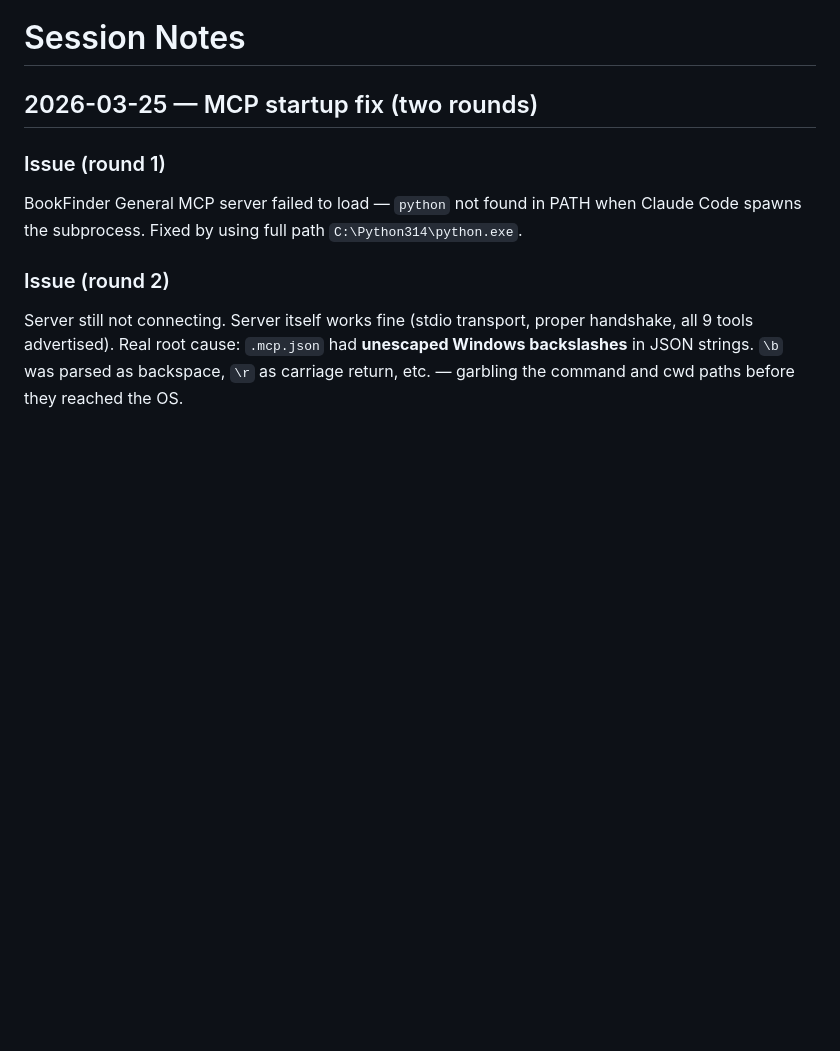
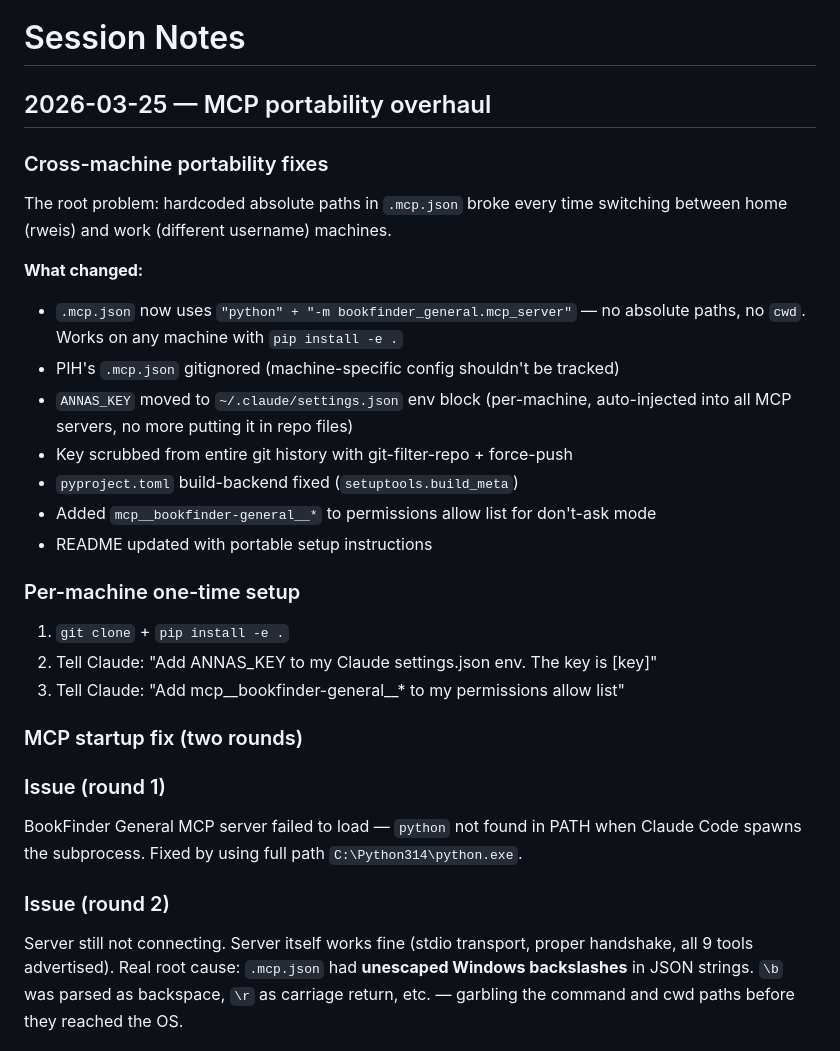
Before and after one commit to lerugray/bookfinder-general, a Markdown page: session-notes.md, the part around the change. Drawn GitHub-style; blank space fills up the shorter version.

Commit message:
Update session notes with portability overhaul
Co-Authored-By: Claude Opus 4.6 (1M context) <noreply@anthropic.com>

```diff
--- a/session-notes.md
+++ b/session-notes.md
@@ -1,6 +1,28 @@
 # Session Notes
 
-## 2026-03-25 — MCP startup fix (two rounds)
+## 2026-03-25 — MCP portability overhaul
+
+### Cross-machine portability fixes
+The root problem: hardcoded absolute paths in `.mcp.json` broke every time
+switching between home (rweis) and work (different username) machines.
+
+**What changed:**
+- `.mcp.json` now uses `"python" + "-m bookfinder_general.mcp_server"` — no
+  absolute paths, no `cwd`. Works on any machine with `pip install -e .`
+- PIH's `.mcp.json` gitignored (machine-specific config shouldn't be tracked)
+- `ANNAS_KEY` moved to `~/.claude/settings.json` env block (per-machine,
+  auto-injected into all MCP servers, no more putting it in repo files)
+- Key scrubbed from entire git history with git-filter-repo + force-push
+- `pyproject.toml` build-backend fixed (`setuptools.build_meta`)
+- Added `mcp__bookfinder-general__*` to permissions allow list for don't-ask mode
+- README updated with portable setup instructions
+
+### Per-machine one-time setup
+1. `git clone` + `pip install -e .`
+2. Tell Claude: "Add ANNAS_KEY to my Claude settings.json env. The key is [key]"
+3. Tell Claude: "Add mcp__bookfinder-general__* to my permissions allow list"
+
+### MCP startup fix (two rounds)
 
 ### Issue (round 1)
 BookFinder General MCP server failed to load — `python` not found in PATH when
```
